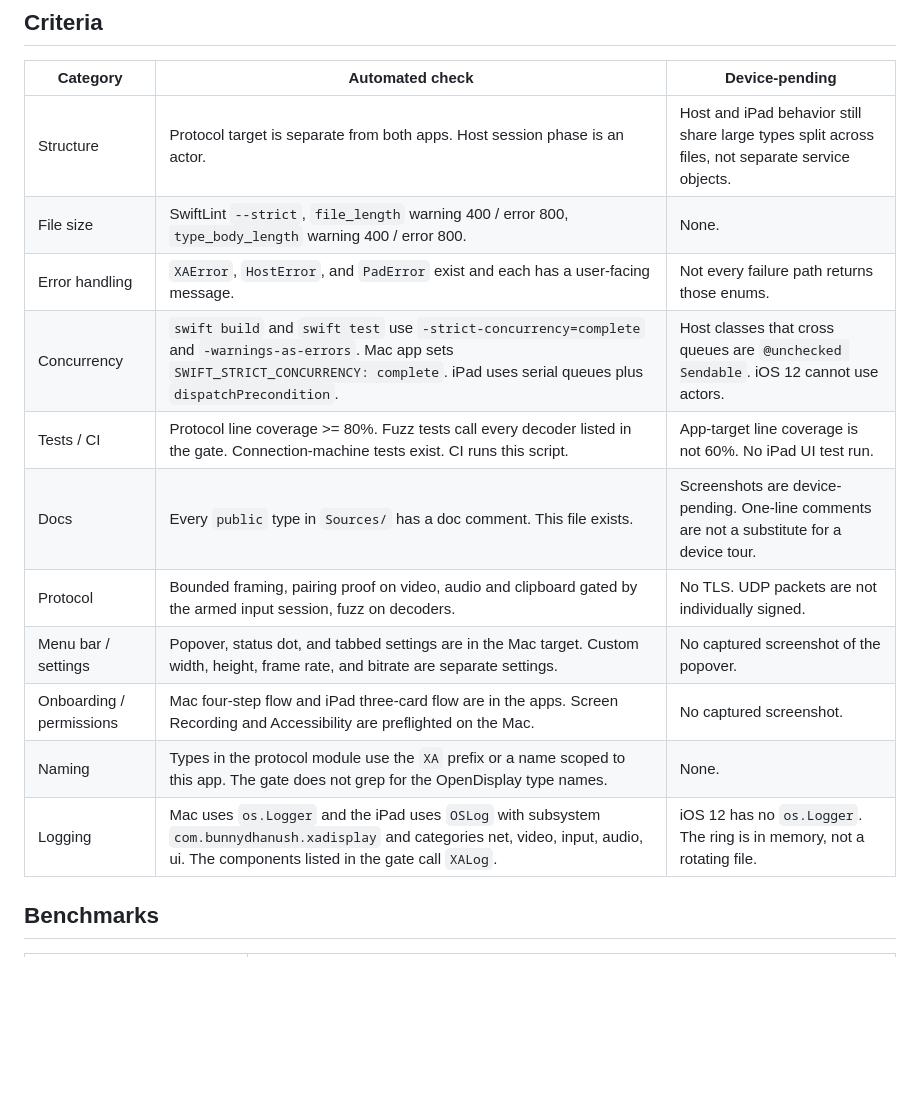
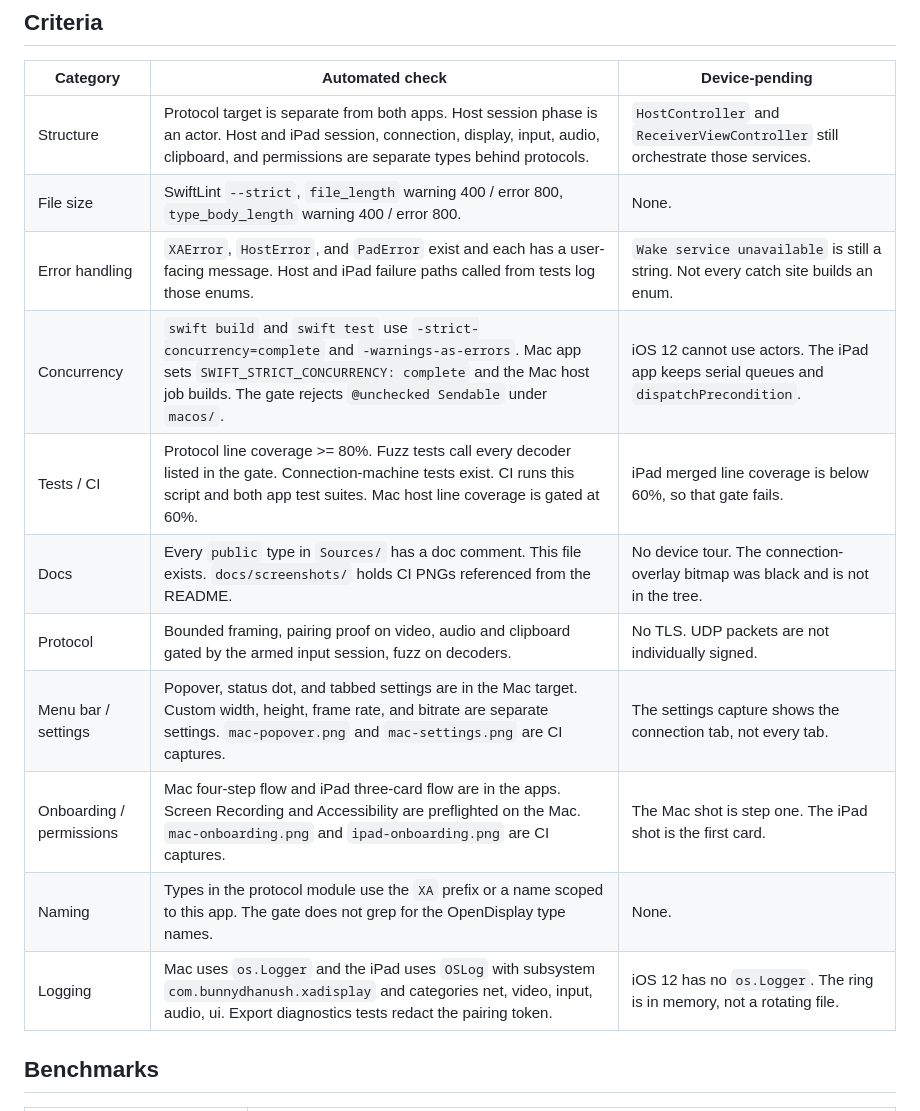
Before and after one commit to bunnydhanush21/XA-Display, a Markdown page: docs/QUALITY_SCORECARD.md, the part around one of its changes. Drawn GitHub-style; blank space fills up the shorter version.

```diff
--- a/docs/QUALITY_SCORECARD.md
+++ b/docs/QUALITY_SCORECARD.md
@@ -12,17 +12,17 @@ Each category is 0 to 10. A category stays at 8 or below while any of its requir
 
 | Category | Automated check | Device-pending |
 |---|---|---|
-| Structure | Protocol target is separate from both apps. Host session phase is an actor. | Host and iPad behavior still share large types split across files, not separate service objects. |
+| Structure | Protocol target is separate from both apps. Host session phase is an actor. Host and iPad session, connection, display, input, audio, clipboard, and permissions are separate types behind protocols. | `HostController` and `ReceiverViewController` still orchestrate those services. |
 | File size | SwiftLint `--strict`, `file_length` warning 400 / error 800, `type_body_length` warning 400 / error 800. | None. |
-| Error handling | `XAError`, `HostError`, and `PadError` exist and each has a user-facing message. | Not every failure path returns those enums. |
-| Concurrency | `swift build` and `swift test` use `-strict-concurrency=complete` and `-warnings-as-errors`. Mac app sets `SWIFT_STRICT_CONCURRENCY: complete`. iPad uses serial queues plus `dispatchPrecondition`. | Host classes that cross queues are `@unchecked Sendable`. iOS 12 cannot use actors. |
-| Tests / CI | Protocol line coverage >= 80%. Fuzz tests call every decoder listed in the gate. Connection-machine tests exist. CI runs this script. | App-target line coverage is not 60%. No iPad UI test run. |
-| Docs | Every `public` type in `Sources/` has a doc comment. This file exists. | Screenshots are device-pending. One-line comments are not a substitute for a device tour. |
+| Error handling | `XAError`, `HostError`, and `PadError` exist and each has a user-facing message. Host and iPad failure paths called from tests log those enums. | `Wake service unavailable` is still a string. Not every catch site builds an enum. |
+| Concurrency | `swift build` and `swift test` use `-strict-concurrency=complete` and `-warnings-as-errors`. Mac app sets `SWIFT_STRICT_CONCURRENCY: complete` and the Mac host job builds. The gate rejects `@unchecked Sendable` under `macos/`. | iOS 12 cannot use actors. The iPad app keeps serial queues and `dispatchPrecondition`. |
+| Tests / CI | Protocol line coverage >= 80%. Fuzz tests call every decoder listed in the gate. Connection-machine tests exist. CI runs this script and both app test suites. Mac host line coverage is gated at 60%. | iPad merged line coverage is below 60%, so that gate fails. |
+| Docs | Every `public` type in `Sources/` has a doc comment. This file exists. `docs/screenshots/` holds CI PNGs referenced from the README. | No device tour. The connection-overlay bitmap was black and is not in the tree. |
 | Protocol | Bounded framing, pairing proof on video, audio and clipboard gated by the armed input session, fuzz on decoders. | No TLS. UDP packets are not individually signed. |
-| Menu bar / settings | Popover, status dot, and tabbed settings are in the Mac target. Custom width, height, frame rate, and bitrate are separate settings. | No captured screenshot of the popover. |
-| Onboarding / permissions | Mac four-step flow and iPad three-card flow are in the apps. Screen Recording and Accessibility are preflighted on the Mac. | No captured screenshot. |
+| Menu bar / settings | Popover, status dot, and tabbed settings are in the Mac target. Custom width, height, frame rate, and bitrate are separate settings. `mac-popover.png` and `mac-settings.png` are CI captures. | The settings capture shows the connection tab, not every tab. |
+| Onboarding / permissions | Mac four-step flow and iPad three-card flow are in the apps. Screen Recording and Accessibility are preflighted on the Mac. `mac-onboarding.png` and `ipad-onboarding.png` are CI captures. | The Mac shot is step one. The iPad shot is the first card. |
 | Naming | Types in the protocol module use the `XA` prefix or a name scoped to this app. The gate does not grep for the OpenDisplay type names. | None. |
-| Logging | Mac uses `os.Logger` and the iPad uses `OSLog` with subsystem `com.bunnydhanush.xadisplay` and categories net, video, input, audio, ui. The components listed in the gate call `XALog`. | iOS 12 has no `os.Logger`. The ring is in memory, not a rotating file. |
+| Logging | Mac uses `os.Logger` and the iPad uses `OSLog` with subsystem `com.bunnydhanush.xadisplay` and categories net, video, input, audio, ui. Export diagnostics tests redact the pairing token. | iOS 12 has no `os.Logger`. The ring is in memory, not a rotating file. |
 
 ## Benchmarks
 
```
Also changed, not shown: other parts of docs/QUALITY_SCORECARD.md (+23 -11 lines), README.md (+9 -4 lines), docs/TESTING.md (+1 -1 lines), docs/screenshots/ipad-landscape.png (added), docs/screenshots/ipad-onboarding.png (added), docs/screenshots/mac-onboarding.png, docs/screenshots/mac-popover.png, docs/screenshots/mac-settings.png.
